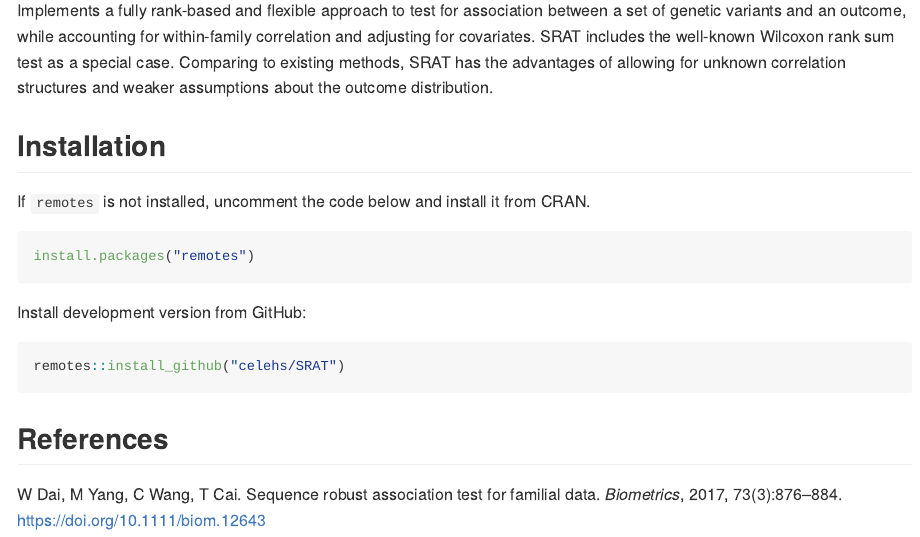
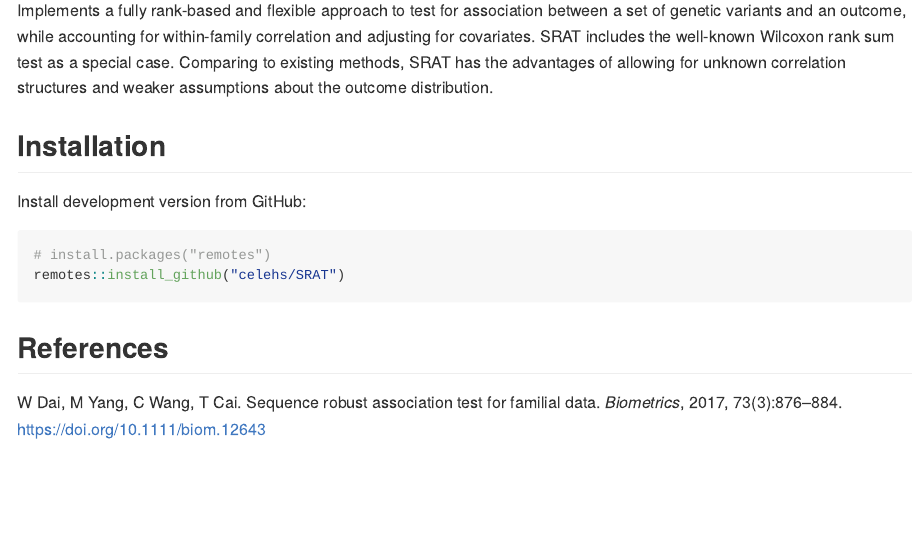
Before and after one commit to celehs/SRAT, an R Markdown document (README.Rmd): the page in a window 1100 px wide, from 180 px down. The pictures show the output file README.md that the author committed with the source, drawn offline in the style of GitHub; badge pictures from the web are left out.

Commit message:
update index page

````diff
--- a/README.Rmd
+++ b/README.Rmd
@@ -10,19 +12,13 @@ Implements a fully rank-based and flexible approach to test for association betw
 
 ## Installation
 
-If `remotes` is not installed, uncomment the code below and install it from CRAN.
-
-```{r, eval=FALSE}
-install.packages("remotes")
-```
-
 Install development version from GitHub:
 
 ```{r, eval=FALSE}
+# install.packages("remotes")
 remotes::install_github("celehs/SRAT")
 ```
 
-
 ## References
 
-W Dai, M Yang, C Wang, T Cai. Sequence robust association test for familial data. _Biometrics_, 2017, 73(3):876–884. <https://doi.org/10.1111/biom.12643>
+W Dai, M Yang, C Wang, T Cai. Sequence robust association test for familial data. _Biometrics_, 2017, 73(3):876–884. https://doi.org/10.1111/biom.12643
````
Also changed, not shown: README.md, docs/pkgdown.yml, README.Rmd (2 more changed lines), 1 other file.
